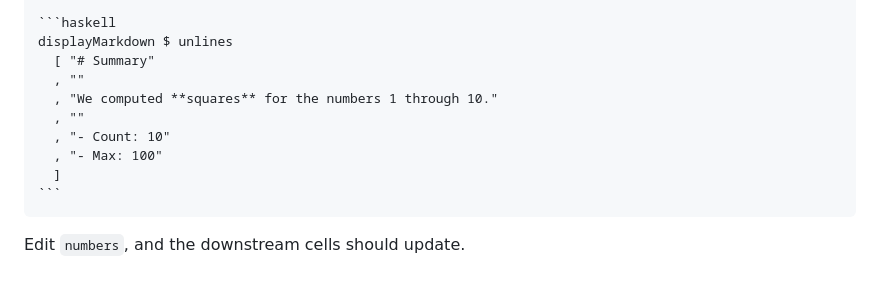
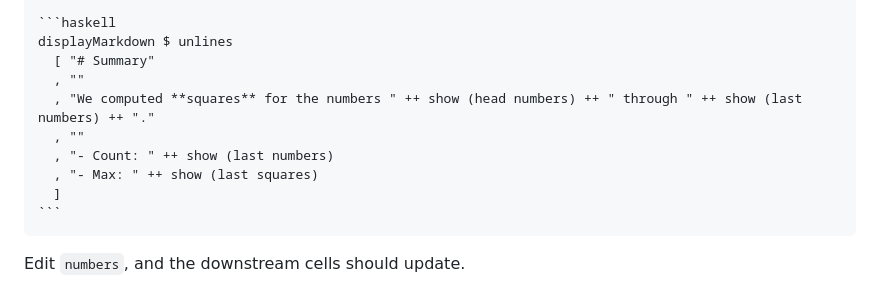
Before and after one commit to DataHaskell/sabela, a Markdown page: README.md, the part around the change. Rendered like a GitHub page.

Commit message:
documentation: Fix example from readme.

`````diff
--- a/README.md
+++ b/README.md
@@ -324,10 +324,10 @@ print squares
 displayMarkdown $ unlines
   [ "# Summary"
   , ""
-  , "We computed **squares** for the numbers 1 through 10."
+  , "We computed **squares** for the numbers " ++ show (head numbers) ++ " through " ++ show (last numbers) ++ "."
   , ""
-  , "- Count: 10"
-  , "- Max: 100"
+  , "- Count: " ++ show (last numbers)
+  , "- Max: " ++ show (last squares)
   ]
 ```
 ````
`````
